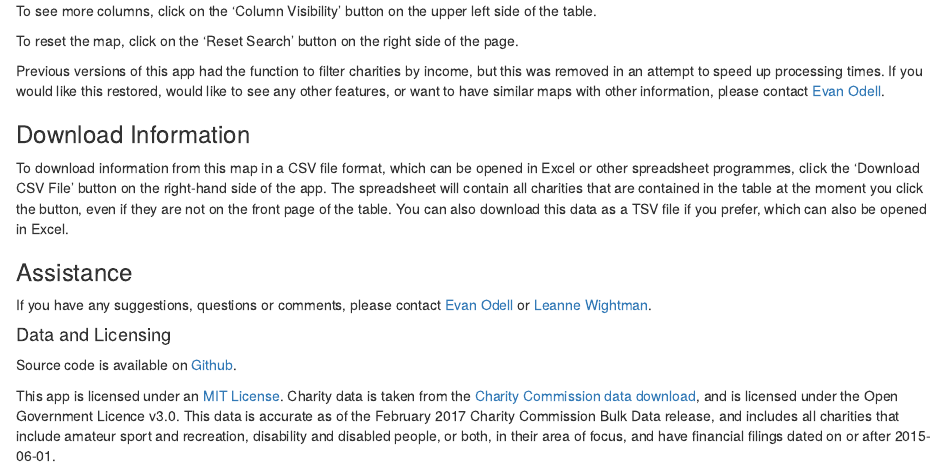
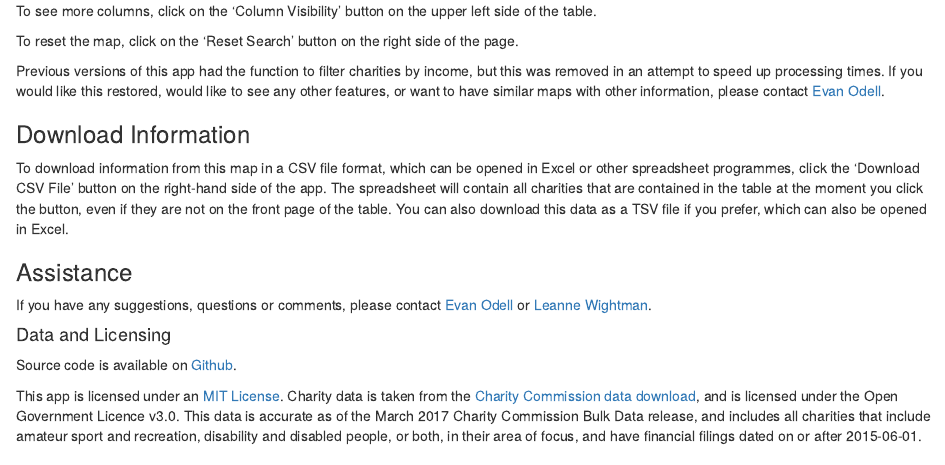
Before and after one commit to EvanOdell/dis-sport, an R Markdown document (assets/summary.Rmd): the page in a window 1100 px wide, from 400 px down. Rendered offline with R 4.5, knitr and Pandoc, with nearby package versions.

Commit message:
update summary

```diff
--- a/assets/summary.Rmd
+++ b/assets/summary.Rmd
@@ -33,4 +33,4 @@ If you have any suggestions, questions or comments, please contact [Evan Odell](
 
 Source code is available on [Github](https://github.com/EvanOdell/dis-sport).
 
-This app is licensed under an [MIT License](https://github.com/EvanOdell/dis-sport/blob/master/licence). Charity data is taken from the [Charity Commission data download](http://data.charitycommission.gov.uk/), and is licensed under the Open Government Licence v3.0. This data is accurate as of the February 2017 Charity Commission Bulk Data release, and includes all charities that include amateur sport and recreation, disability and disabled people, or both, in their area of focus, and have financial filings dated on or after 2015-06-01.
+This app is licensed under an [MIT License](https://github.com/EvanOdell/dis-sport/blob/master/licence). Charity data is taken from the [Charity Commission data download](http://data.charitycommission.gov.uk/), and is licensed under the Open Government Licence v3.0. This data is accurate as of the March 2017 Charity Commission Bulk Data release, and includes all charities that include amateur sport and recreation, disability and disabled people, or both, in their area of focus, and have financial filings dated on or after 2015-06-01.
```
